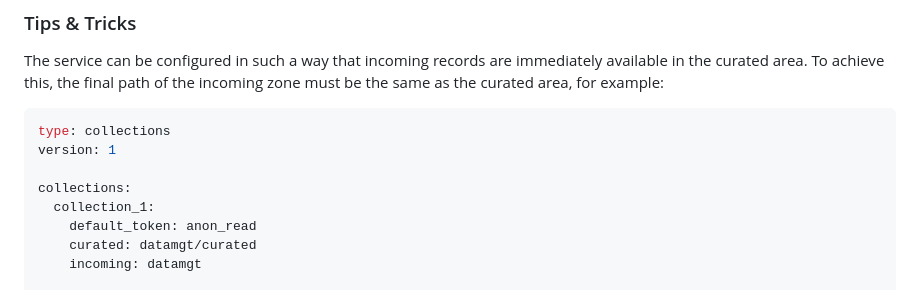
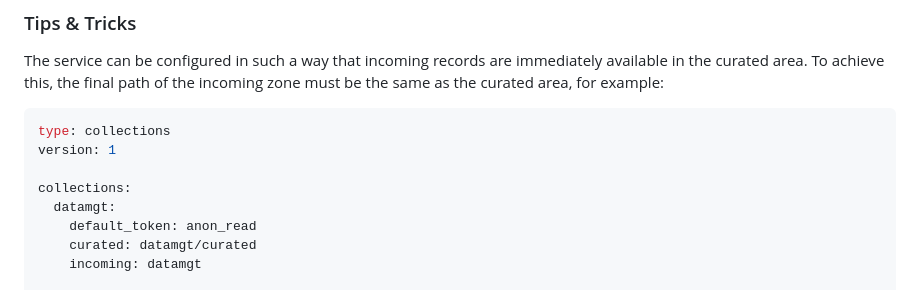
Before and after one commit to christian-monch/dump-things-server, a Markdown page: README.md, the part around the change. Drawn GitHub-style.

Commit message:
fix a paste-and-copy error in README.md

```diff
--- a/README.md
+++ b/README.md
@@ -323,7 +323,7 @@ type: collections
 version: 1
 
 collections:
-  collection_1:
+  datamgt:
     default_token: anon_read
     curated: datamgt/curated
     incoming: datamgt
```
